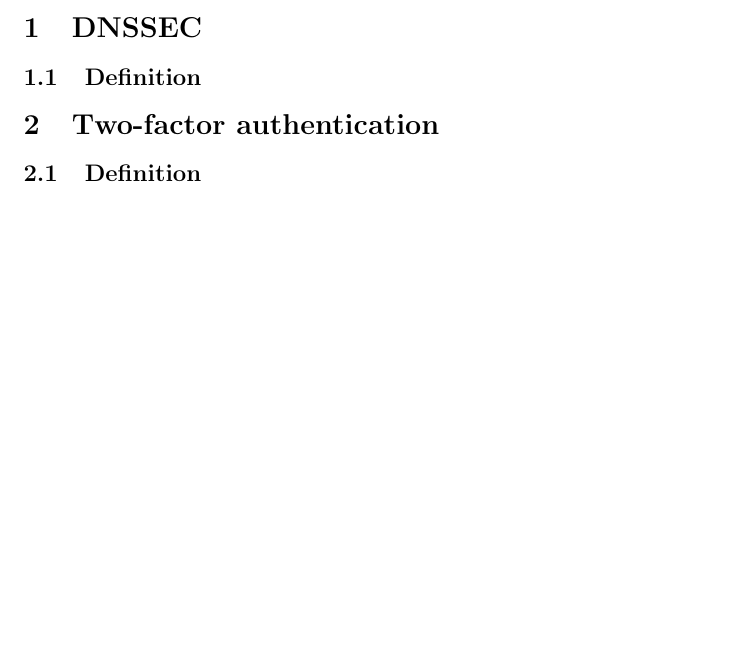
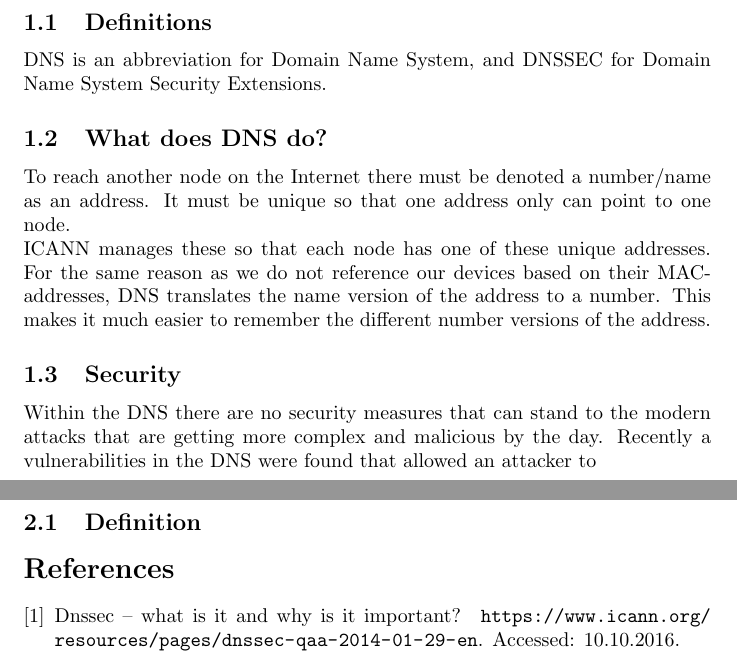
Before and after one commit to codedevstem/School, a LaTeX document (INF142/Sub1/SubmissionOne.tex): part of page 2 of 2 before the commit and two parts of pages 3 and 4 of 4 after it, the two joined at a grey line, cut at the place of the change, the shorter picture padded with empty space. Compiled offline with pdfLaTeX.

Commit message:
wrote more on the submission

```diff
--- a/INF142/Sub1/SubmissionOne.tex
+++ b/INF142/Sub1/SubmissionOne.tex
@@ -11,7 +16,13 @@
+	\section{DNSSEC}
+		\subsection{Definitions}
+		DNS is an abbreviation for Domain Name System,
+		and DNSSEC for Domain Name System Security Extensions.
+
+		\subsection{What does DNS do?}
+		To reach another node on the Internet there must be denoted a number/name as an address. It must be unique so that one address only can point to one node.\\
+		ICANN manages these so that each node has one of these unique addresses. For the same reason as we do not reference our devices based on their MAC-addresses, DNS translates the name version of the address to a number. This makes it much easier to remember the different number versions of the address.
+
+		\subsection{Security}
+		Within the DNS there are no security measures that can stand to the modern attacks that are getting more complex and malicious by the day. Recently a vulnerabilities in the DNS were found that allowed an attacker to
 
 
-	\end{titlepage}
-	\tableofcontents
-	\section{DNSSEC}
-
-		\subsection{Definition}
```
Also changed, not shown: INF142/Sub1/MainBib.bib (added, +5 -0 lines), INF142/Sub1/SubmissionOne.pdf (added), INF142/Sub1/SubmissionOne.tex (19 more changed lines), 6 other files.
